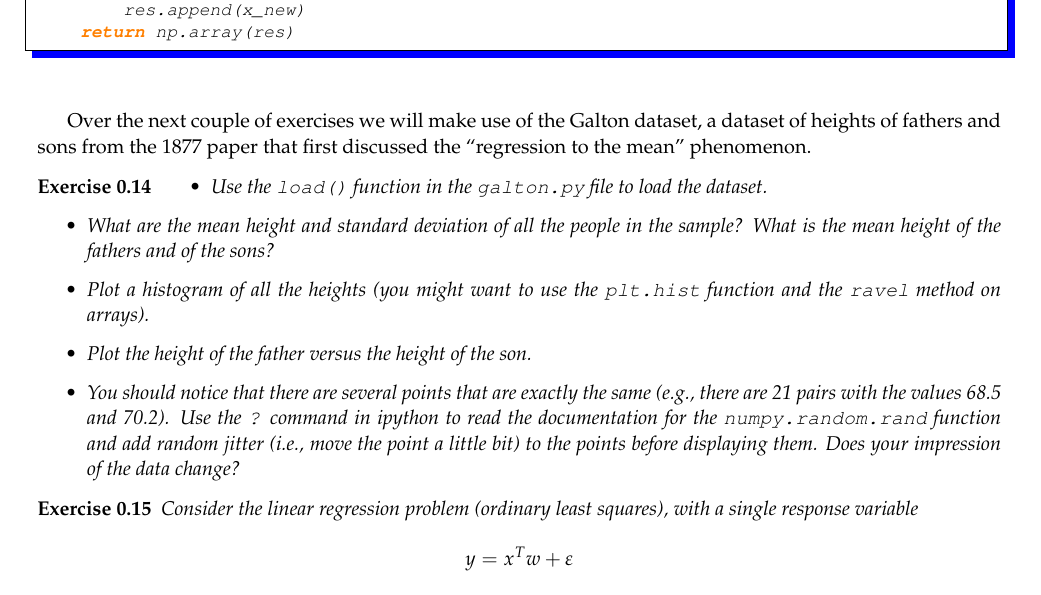
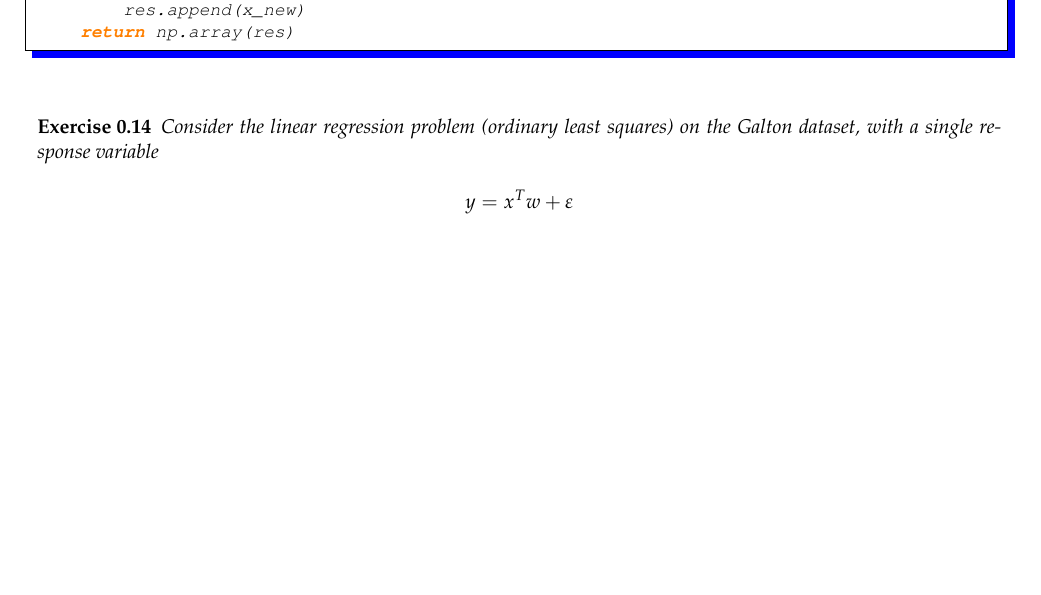
Before and after one commit to LxMLS/lxmls-guide, a LaTeX thesis (guide.tex, which reads pages/day0/scipy.tex): part of page 27 of 115, cut so that both start at the same text, the shorter picture padded with empty space. Compiled offline with pdfLaTeX.

Commit message:
Removed repeated Galton exercise

```diff
--- a/pages/day0/scipy.tex
+++ b/pages/day0/scipy.tex
@@ -82,30 +82,30 @@ def grad_desc(start_x, eps, prec):
 \end{python}
 \end{exercise}
 
-Over the next couple of exercises we will make use of the Galton dataset, a
-dataset of heights of fathers and sons from the 1877 paper that first discussed
-the ``regression to the mean'' phenomenon.
+%Over the next couple of exercises we will make use of the Galton dataset, a
+%dataset of heights of fathers and sons from the 1877 paper that first discussed
+%the ``regression to the mean'' phenomenon.
+%
+%\begin{exercise}
+%\begin{itemize}
+%\item Use the \texttt{load()} function in the \texttt{galton.py} file to load
+%the dataset.
+%\item What are the mean height and standard deviation of all the people in the
+%sample? What is the mean height of the fathers and of the sons?
+%\item Plot a histogram of all the heights (you might want to use the
+%\texttt{plt.hist} function and the \texttt{ravel} method on arrays).
+%\item Plot the height of the father versus the height of the son.
+%\item You should notice that there are several points that are exactly the same
+%(e.g., there are 21 pairs with the values 68.5 and 70.2). Use the \texttt{?}
+%command in ipython to read the documentation for the \texttt{numpy.random.rand}
+%function and add random jitter (i.e., move the point a little bit) to the
+%points before displaying them. Does your impression of the data change?
+%\end{itemize}
+%\end{exercise}
 
 \begin{exercise}
-\begin{itemize}
-\item Use the \texttt{load()} function in the \texttt{galton.py} file to load
-the dataset.
-\item What are the mean height and standard deviation of all the people in the
-sample? What is the mean height of the fathers and of the sons?
-\item Plot a histogram of all the heights (you might want to use the
-\texttt{plt.hist} function and the \texttt{ravel} method on arrays).
-\item Plot the height of the father versus the height of the son.
-\item You should notice that there are several points that are exactly the same
-(e.g., there are 21 pairs with the values 68.5 and 70.2). Use the \texttt{?}
-command in ipython to read the documentation for the \texttt{numpy.random.rand}
-function and add random jitter (i.e., move the point a little bit) to the
-points before displaying them. Does your impression of the data change?
-\end{itemize}
-\end{exercise}
-
-\begin{exercise}
-Consider the linear regression problem (ordinary least squares), with a
-single response variable
+Consider the linear regression problem (ordinary least squares) on the Galton
+dataset, with a single response variable
 
 \[
 y = x^T w + \varepsilon
```
